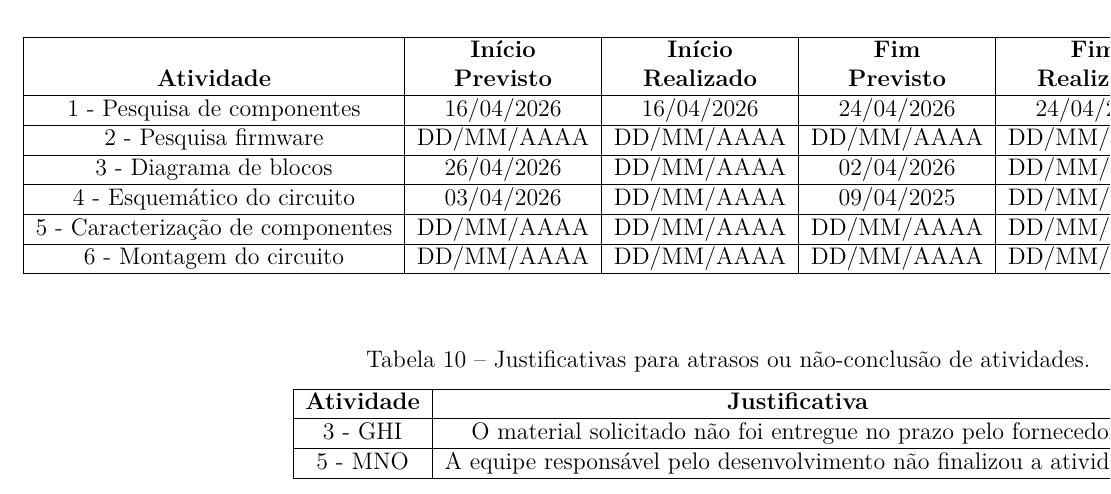
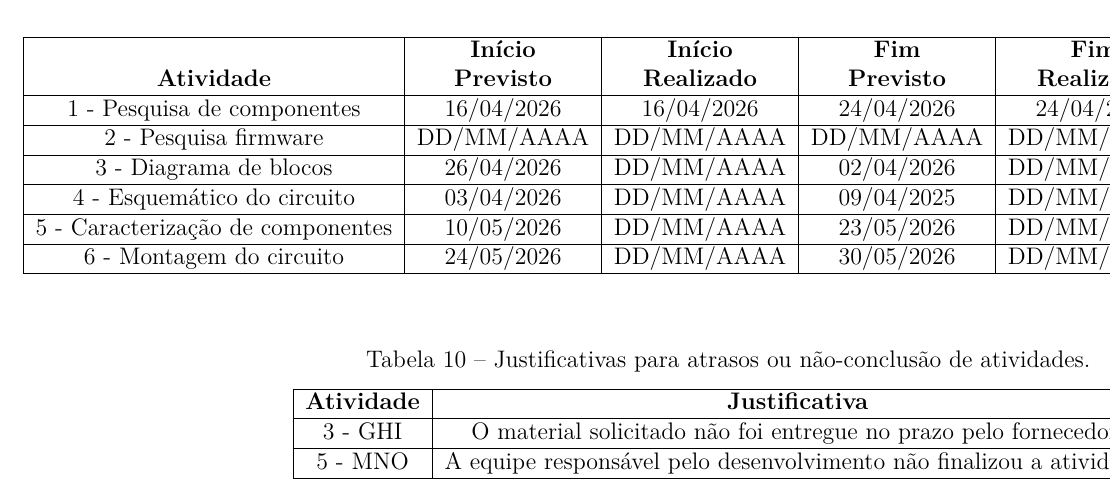
Before and after one commit to fcte-pi1/2026.1_PI1_Grupo01_Bruno, a LaTeX thesis (docs/relatorio/relatorio.tex, which reads docs/relatorio/editaveis/08_cronograma.tex): part of page 31 of 42, cut so that both start at the same text. Compiled offline with pdfLaTeX.

Commit message:
docs: Data de atividades de eletrônica

```diff
--- a/docs/relatorio/editaveis/08_cronograma.tex
+++ b/docs/relatorio/editaveis/08_cronograma.tex
@@ -25,8 +25,8 @@ Fim do projeto          & xx/xx/20xx        & xx/xx/20xx         \\ \hline
 2 - Pesquisa firmware             & DD/MM/AAAA               & DD/MM/AAAA                & DD/MM/AAAA               & DD/MM/AAAA                & ---           & Fulano \\ \hline
 3 - Diagrama de blocos            & 26/04/2026               & DD/MM/AAAA                & 02/04/2026               & DD/MM/AAAA                & 1             & Beltrano \\ \hline
 4 - Esquemático do circuito       & 03/04/2026               & DD/MM/AAAA                & 09/04/2025               & DD/MM/AAAA                & 1, 3          & Beltrano \\ \hline
-5 - Caracterização de componentes & DD/MM/AAAA               & DD/MM/AAAA                & DD/MM/AAAA               & DD/MM/AAAA                & 1, 3, 4       & Ciclano \\ \hline
-6 - Montagem do circuito          & DD/MM/AAAA               & DD/MM/AAAA                & DD/MM/AAAA               & DD/MM/AAAA                & 4, 5          & Ciclano \\ \hline
+5 - Caracterização de componentes & 10/05/2026               & DD/MM/AAAA                & 23/05/2026               & DD/MM/AAAA                & 1, 3, 4       & Ciclano \\ \hline
+6 - Montagem do circuito          & 24/05/2026               & DD/MM/AAAA                & 30/05/2026               & DD/MM/AAAA                & 4, 5          & Ciclano \\ \hline
 \end{tabular}
 \end{center}
 \end{table}
```
